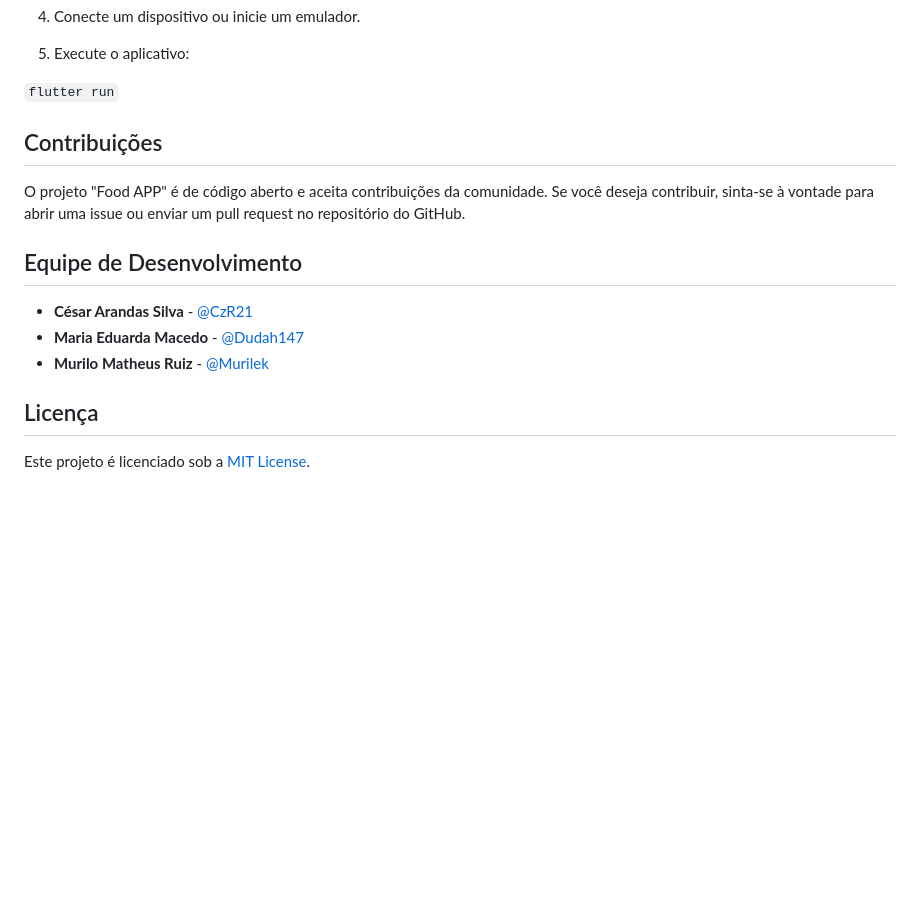
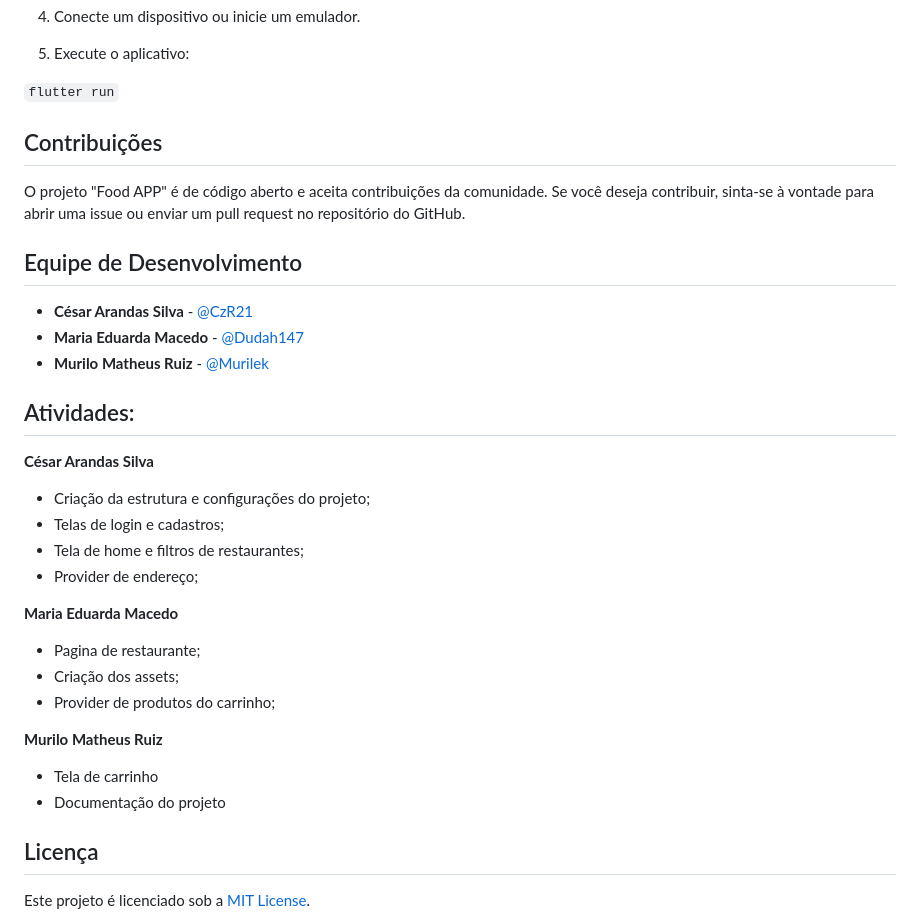
Before and after one commit to CzR21/project_mobile, a Markdown page: README.md, the part around the change. Rendered like a GitHub page; blank space fills up the shorter version.

```diff
--- a/README.md
+++ b/README.md
@@ -44,6 +44,7 @@ Para instalar o Flutter, siga as instruções em [flutter.dev](https://flutter.d
 
 `flutter run`
 
+
 ## Contribuições
 O projeto "Food APP" é de código aberto e aceita contribuições da comunidade. Se você deseja contribuir, sinta-se à vontade para abrir uma issue ou enviar um pull request no repositório do GitHub.
 
@@ -52,6 +53,22 @@ O projeto "Food APP" é de código aberto e aceita contribuições da comunidade
 - **Maria Eduarda Macedo** - [@Dudah147](https://github.com/Dudah147)
 - **Murilo Matheus Ruiz** - [@Murilek](https://github.com/Murilek)
 
+## Atividades:
+**César Arandas Silva**
+* Criação da estrutura e configurações do projeto;
+* Telas de login e cadastros;
+* Tela de home e filtros de restaurantes;
+* Provider de endereço;
+
+**Maria Eduarda Macedo**
+* Pagina de restaurante;
+* Criação dos assets;
+* Provider de produtos do carrinho;
+
+**Murilo Matheus Ruiz**
+* Tela de carrinho
+* Documentação do projeto
+
 ## Licença
 Este projeto é licenciado sob a [MIT License](https://opensource.org/licenses/MIT).
 
```
